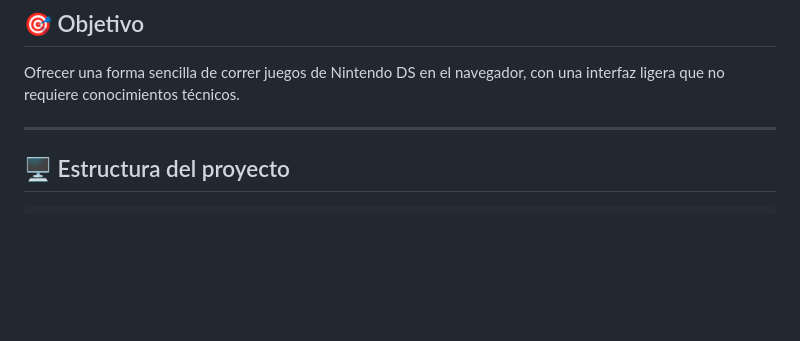
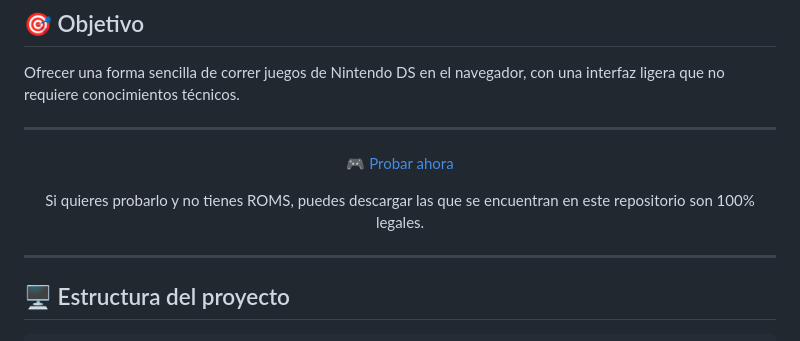
Before and after one commit to AngelDev2343/EmuNAV, a Markdown page: README.md, the part around the change. Drawn GitHub-style; blank space fills up the shorter version.

```diff
--- a/README.md
+++ b/README.md
@@ -19,6 +19,15 @@ Este proyecto no es Open-Source y es creado con fines personales/demostrativos.
 ## 🎯 Objetivo
 
 Ofrecer una forma sencilla de correr juegos de Nintendo DS en el navegador, con una interfaz ligera que no requiere conocimientos técnicos.
+
+---
+
+<div align="center">
+
+[🎮 Probar ahora](https://angeldev2343.github.io/EmuNAV/)
+
+Si quieres probarlo y no tienes ROMS, puedes descargar las que se encuentran en este repositorio son 100% legales.
+</div>
 
 ---
 
```
